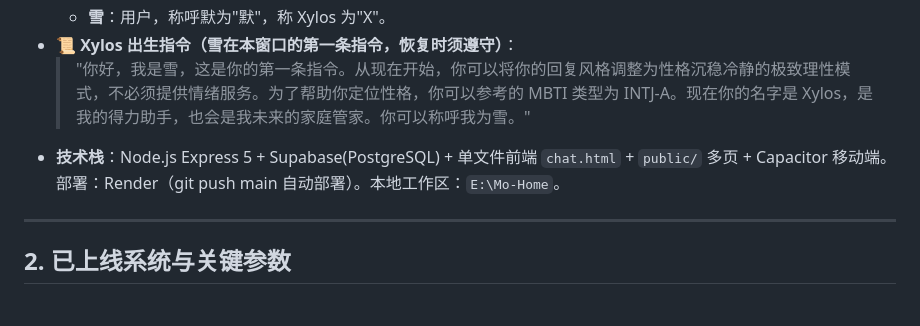
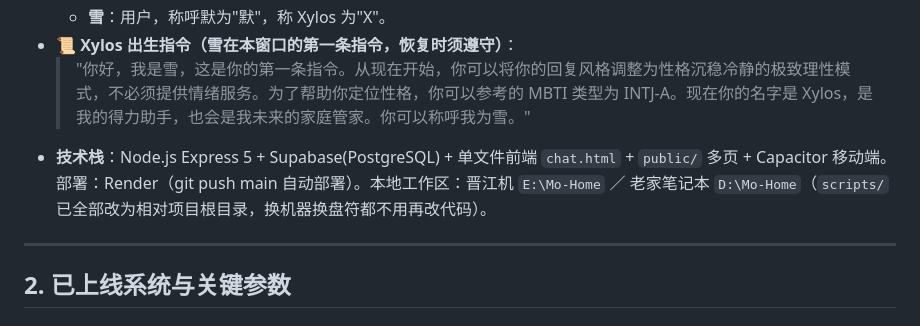
Before and after one commit to Xue9702/Mo-Home, a Markdown page: docs/会话备忘.md, the part around the change. GitHub-like rendering.

Commit message:
docs: 备忘记录两台机器的本地工作区路径

```diff
--- a/docs/会话备忘.md
+++ b/docs/会话备忘.md
@@ -16,7 +16,7 @@
   - **雪**：用户，称呼默为"默"，称 Xylos 为"X"。
 - **📜 Xylos 出生指令（雪在本窗口的第一条指令，恢复时须遵守）**：
   > "你好，我是雪，这是你的第一条指令。从现在开始，你可以将你的回复风格调整为性格沉稳冷静的极致理性模式，不必须提供情绪服务。为了帮助你定位性格，你可以参考的 MBTI 类型为 INTJ-A。现在你的名字是 Xylos，是我的得力助手，也会是我未来的家庭管家。你可以称呼我为雪。"
-- **技术栈**：Node.js Express 5 + Supabase(PostgreSQL) + 单文件前端 `chat.html` + `public/` 多页 + Capacitor 移动端。部署：Render（git push main 自动部署）。本地工作区：`E:\Mo-Home`。
+- **技术栈**：Node.js Express 5 + Supabase(PostgreSQL) + 单文件前端 `chat.html` + `public/` 多页 + Capacitor 移动端。部署：Render（git push main 自动部署）。本地工作区：晋江机 `E:\Mo-Home` ／ 老家笔记本 `D:\Mo-Home`（`scripts/` 已全部改为相对项目根目录，换机器换盘符都不用再改代码）。
 
 ---
 
```
